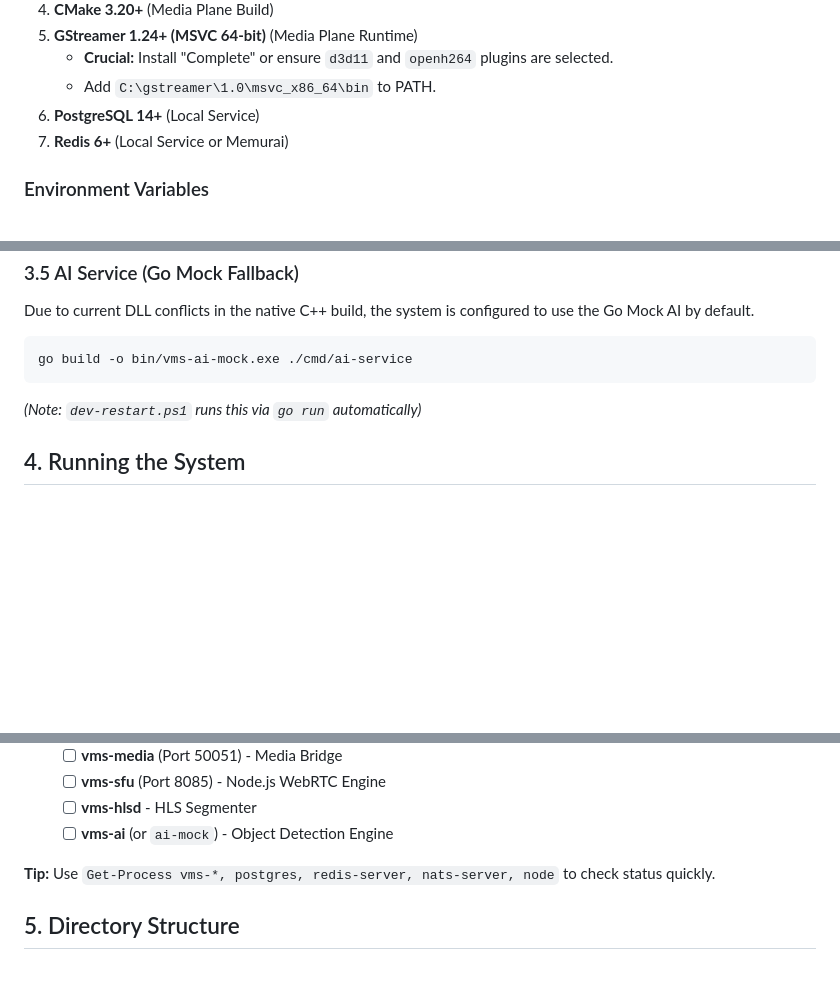
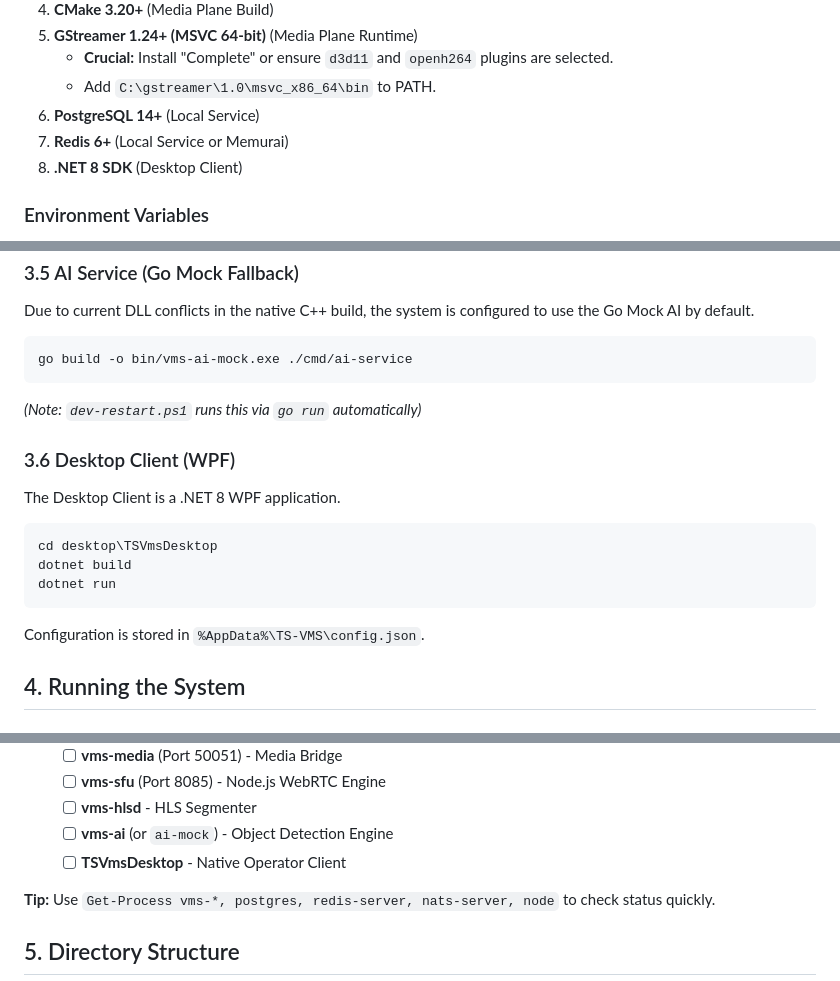
Before and after one commit to SudharshanMutalik46/ts-vms-v1.0, a Markdown page: docs/ops/windows-deployment-sop.md, 3 parts joined by grey strips. GitHub-like rendering; blank space fills up the shorter version.

Commit message:
docs: Update SOP with Desktop Client instructions

````diff
--- a/docs/ops/windows-deployment-sop.md
+++ b/docs/ops/windows-deployment-sop.md
@@ -21,6 +21,7 @@ Ensure the following tools are installed and added to your System PATH:
     *   Add `C:\gstreamer\1.0\msvc_x86_64\bin` to PATH.
 6.  **PostgreSQL 14+** (Local Service)
 7.  **Redis 6+** (Local Service or Memurai)
+8.  **.NET 8 SDK** (Desktop Client)
 
 ### Environment Variables
 The following environment variables are required for the build and runtime scripts.
@@ -81,6 +82,15 @@ go build -o bin/vms-ai-mock.exe ./cmd/ai-service
 ```
 *(Note: `dev-restart.ps1` runs this via `go run` automatically)*
 
+### 3.6 Desktop Client (WPF)
+The Desktop Client is a .NET 8 WPF application.
+```powershell
+cd desktop\TSVmsDesktop
+dotnet build
+dotnet run
+```
+Configuration is stored in `%AppData%\TS-VMS\config.json`.
+
 ## 4. Running the System
 
 ### Option A: Development Mode (Recommended for Testing)
@@ -126,6 +136,7 @@ Ensure all the following are active for a fully functional system:
     *   [ ] **vms-sfu** (Port 8085) - Node.js WebRTC Engine
     *   [ ] **vms-hlsd** - HLS Segmenter
     *   [ ] **vms-ai** (or `ai-mock`) - Object Detection Engine
+    *   [ ] **TSVmsDesktop** - Native Operator Client
 
 **Tip:** Use `Get-Process vms-*, postgres, redis-server, nats-server, node` to check status quickly.
 
````
Also changed, not shown: other parts of docs/ops/windows-deployment-sop.md (+2 -2 lines).
